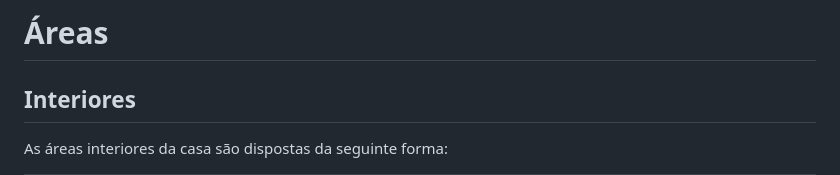
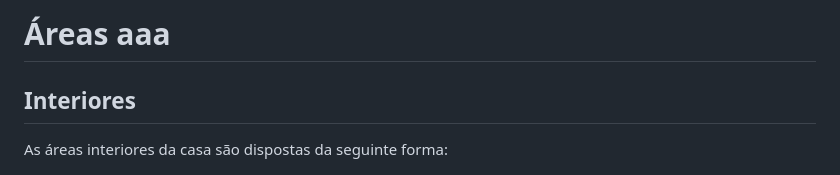
Before and after one commit to tiagodanielff/casaDocs, a Markdown page: index.md, the part around the change. Rendered like a GitHub page.

```diff
--- a/index.md
+++ b/index.md
@@ -1,4 +1,4 @@
-# Áreas
+# Áreas aaa
 
 
 ## Interiores
```
